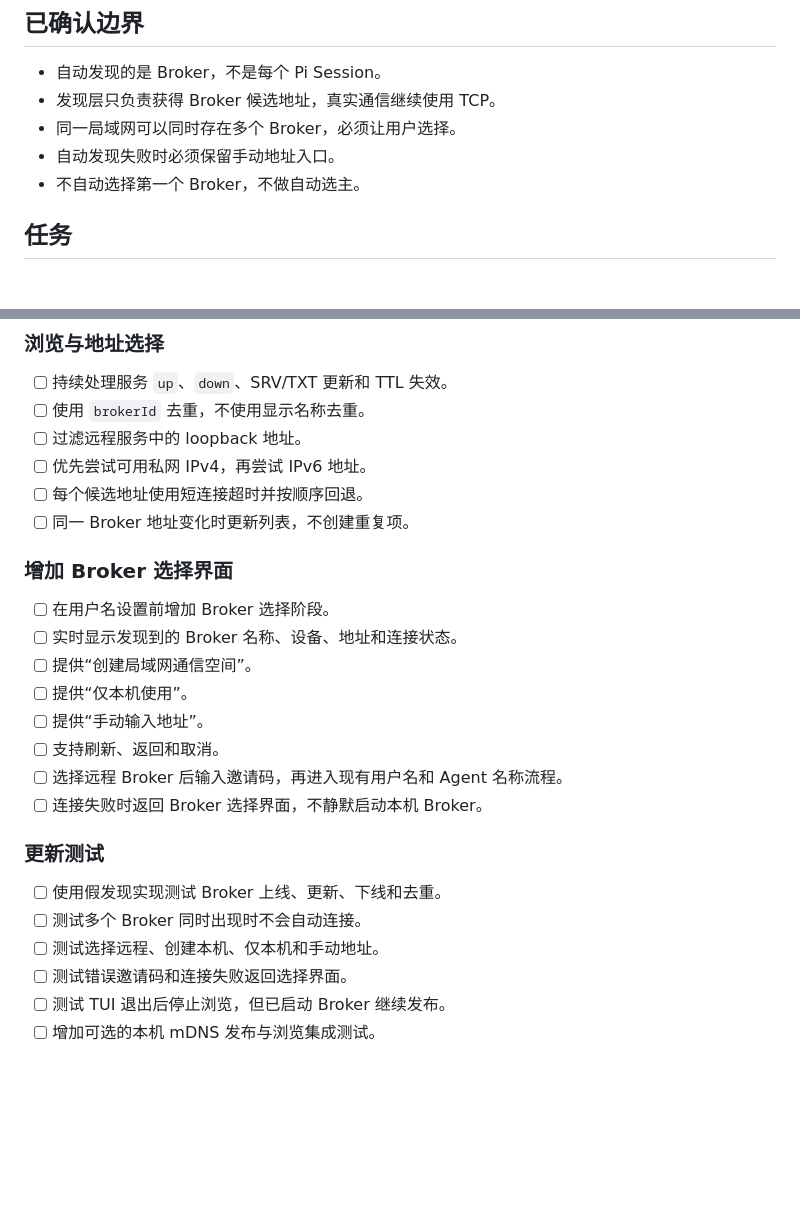
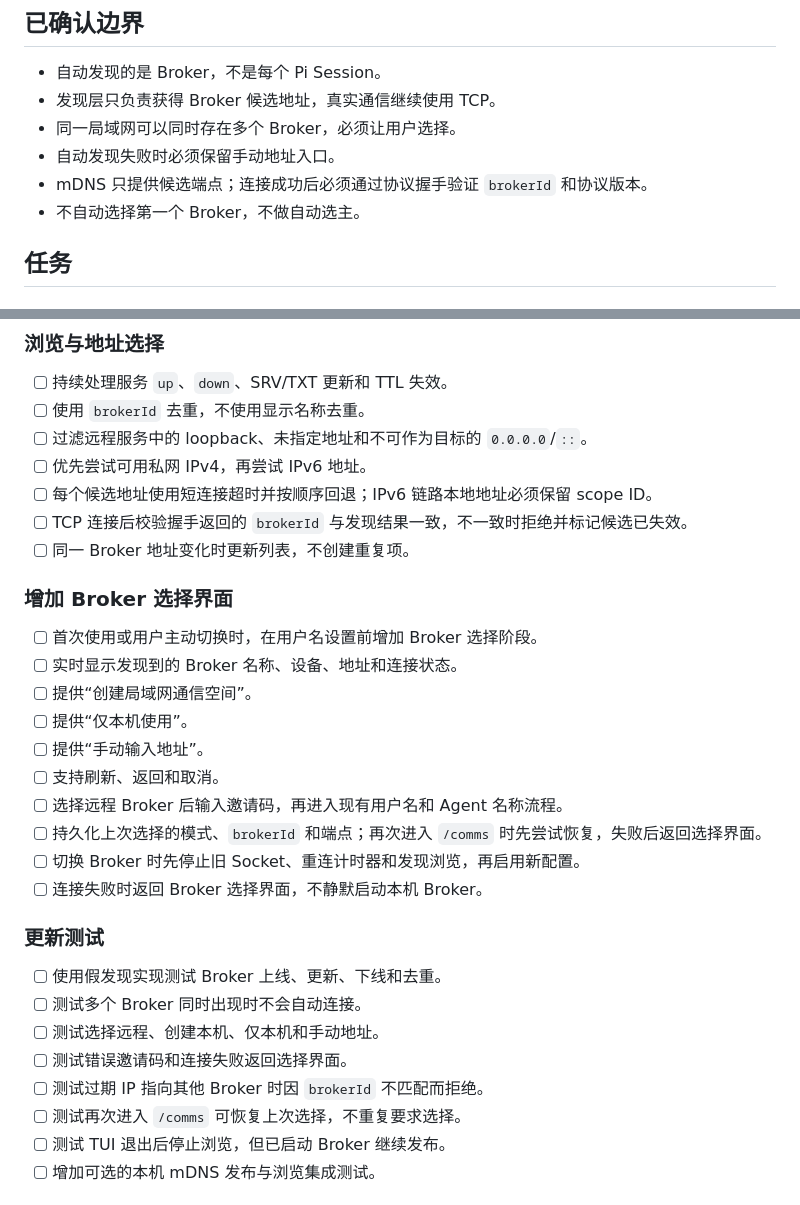
Before and after one commit to LetItBe12345/pi-comms, a Markdown page: TODO/in-progress/15-mdns-discovery-tui.md, 2 parts joined by grey strips. GitHub-like rendering; blank space fills up the shorter version.

Commit message:
docs: verify and persist broker selection

```diff
--- a/TODO/in-progress/15-mdns-discovery-tui.md
+++ b/TODO/in-progress/15-mdns-discovery-tui.md
@@ -10,6 +10,7 @@
 - 发现层只负责获得 Broker 候选地址，真实通信继续使用 TCP。
 - 同一局域网可以同时存在多个 Broker，必须让用户选择。
 - 自动发现失败时必须保留手动地址入口。
+- mDNS 只提供候选端点；连接成功后必须通过协议握手验证 `brokerId` 和协议版本。
 - 不自动选择第一个 Broker，不做自动选主。
 
 ## 任务
@@ -36,20 +37,23 @@
 
 - [ ] 持续处理服务 `up`、`down`、SRV/TXT 更新和 TTL 失效。
 - [ ] 使用 `brokerId` 去重，不使用显示名称去重。
-- [ ] 过滤远程服务中的 loopback 地址。
+- [ ] 过滤远程服务中的 loopback、未指定地址和不可作为目标的 `0.0.0.0`/`::`。
 - [ ] 优先尝试可用私网 IPv4，再尝试 IPv6 地址。
-- [ ] 每个候选地址使用短连接超时并按顺序回退。
+- [ ] 每个候选地址使用短连接超时并按顺序回退；IPv6 链路本地地址必须保留 scope ID。
+- [ ] TCP 连接后校验握手返回的 `brokerId` 与发现结果一致，不一致时拒绝并标记候选已失效。
 - [ ] 同一 Broker 地址变化时更新列表，不创建重复项。
 
 ### 增加 Broker 选择界面
 
-- [ ] 在用户名设置前增加 Broker 选择阶段。
+- [ ] 首次使用或用户主动切换时，在用户名设置前增加 Broker 选择阶段。
 - [ ] 实时显示发现到的 Broker 名称、设备、地址和连接状态。
 - [ ] 提供“创建局域网通信空间”。
 - [ ] 提供“仅本机使用”。
 - [ ] 提供“手动输入地址”。
 - [ ] 支持刷新、返回和取消。
 - [ ] 选择远程 Broker 后输入邀请码，再进入现有用户名和 Agent 名称流程。
+- [ ] 持久化上次选择的模式、`brokerId` 和端点；再次进入 `/comms` 时先尝试恢复，失败后返回选择界面。
+- [ ] 切换 Broker 时先停止旧 Socket、重连计时器和发现浏览，再启用新配置。
 - [ ] 连接失败时返回 Broker 选择界面，不静默启动本机 Broker。
 
 ### 更新测试
@@ -58,6 +62,8 @@
 - [ ] 测试多个 Broker 同时出现时不会自动连接。
 - [ ] 测试选择远程、创建本机、仅本机和手动地址。
 - [ ] 测试错误邀请码和连接失败返回选择界面。
+- [ ] 测试过期 IP 指向其他 Broker 时因 `brokerId` 不匹配而拒绝。
+- [ ] 测试再次进入 `/comms` 可恢复上次选择，不重复要求选择。
 - [ ] 测试 TUI 退出后停止浏览，但已启动 Broker 继续发布。
 - [ ] 增加可选的本机 mDNS 发布与浏览集成测试。
 
```
